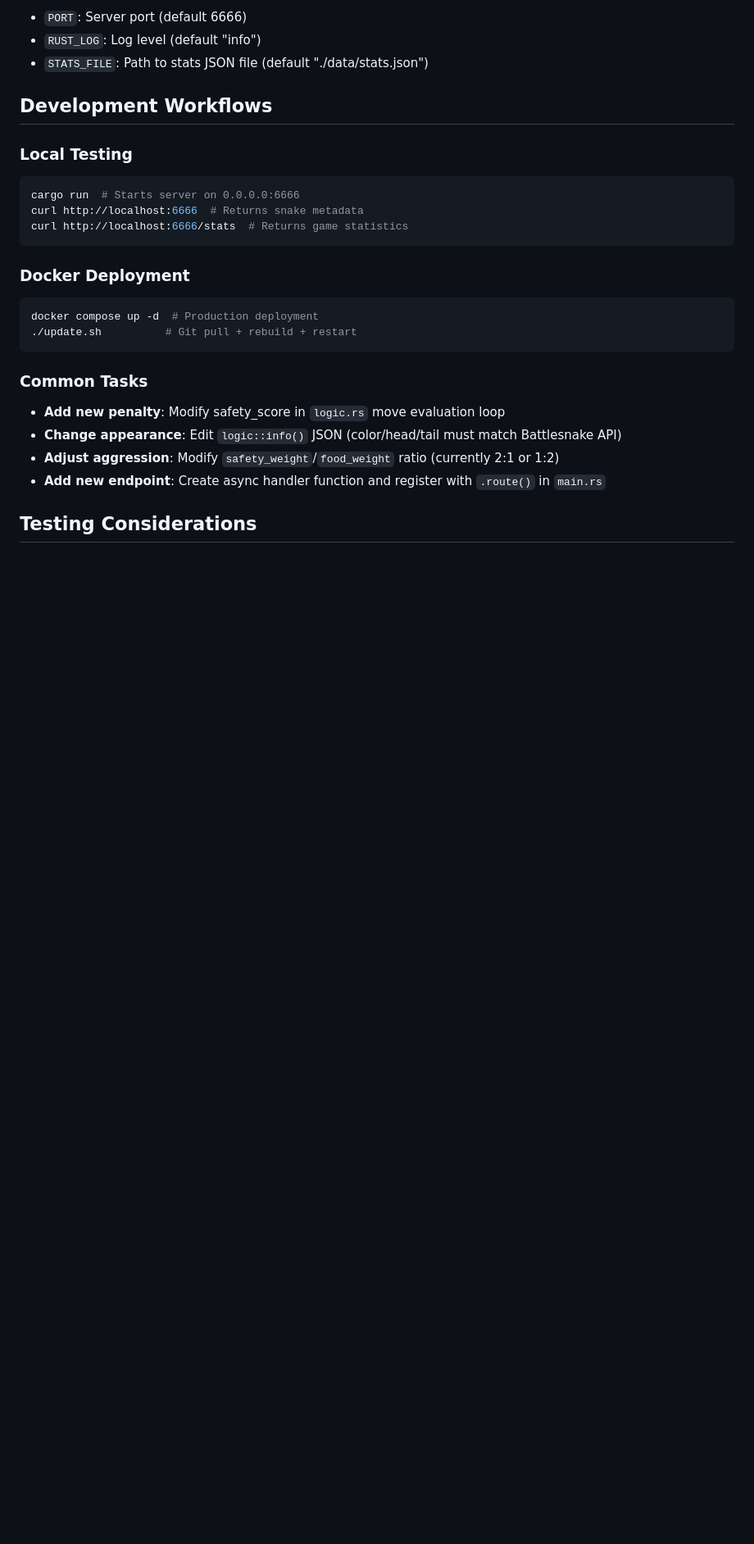
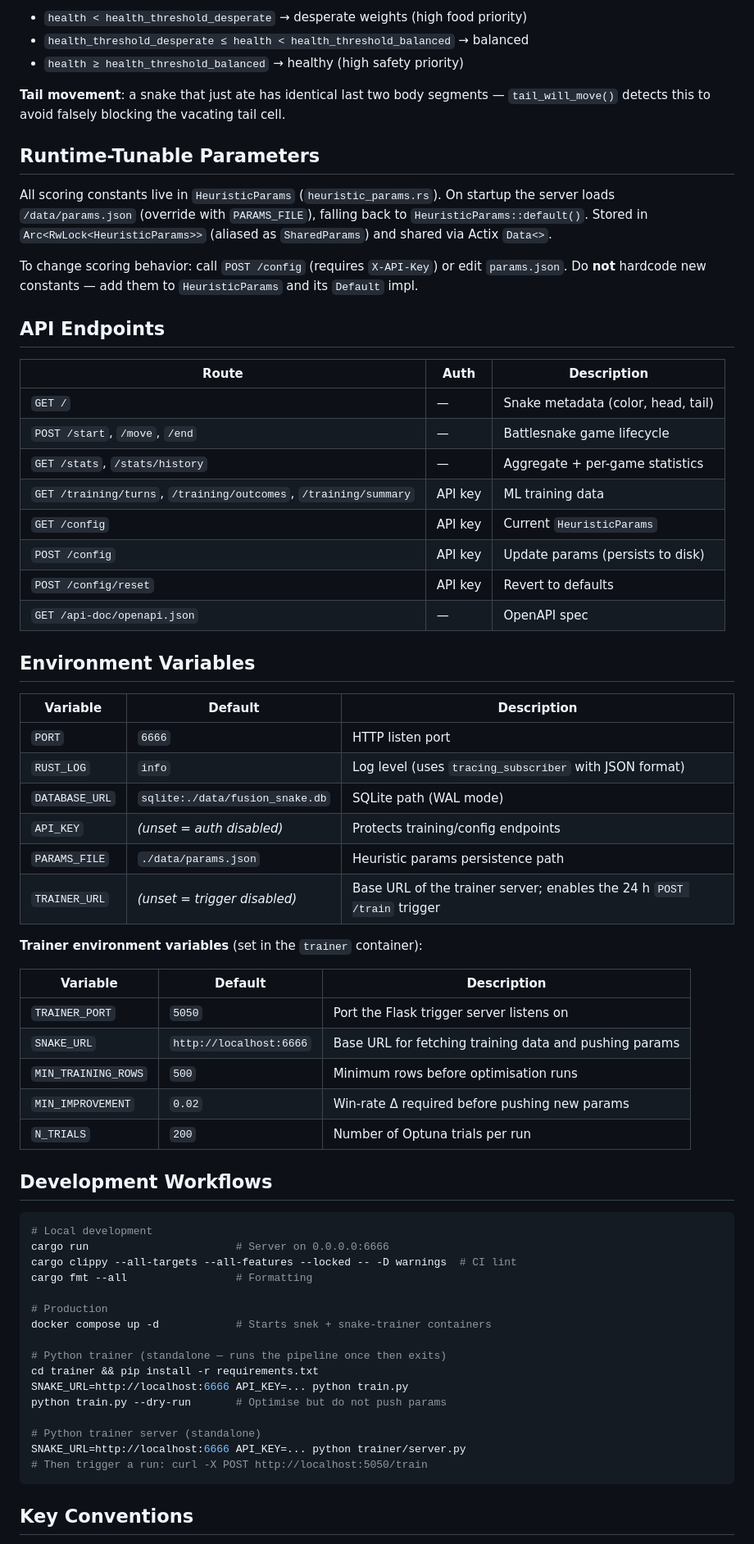
Before and after one commit to FusionStreak/FusionSnake, a Markdown page: .github/copilot-instructions.md, the part around one of its changes. Shown at 82% size. Drawn GitHub-style; blank space fills up the shorter version.

Commit message:
docs: update architecture overview and request flow in copilot instructions

````diff
--- a/.github/copilot-instructions.md
+++ b/.github/copilot-instructions.md
@@ -61,31 +58,70 @@ Always iterate through `PotentialMoves` in this order:
 
-- `PORT`: Server port (default 6666)
-- `RUST_LOG`: Log level (default "info")
-- `STATS_FILE`: Path to stats JSON file (default "./data/stats.json")
+- `health < health_threshold_desperate` → desperate weights (high food priority)
+- `health_threshold_desperate ≤ health < health_threshold_balanced` → balanced
+- `health ≥ health_threshold_balanced` → healthy (high safety priority)
+
+**Tail movement**: a snake that just ate has identical last two body segments — `tail_will_move()` detects this to avoid falsely blocking the vacating tail cell.
+
+## Runtime-Tunable Parameters
+
+All scoring constants live in `HeuristicParams` (`heuristic_params.rs`). On startup the server loads `/data/params.json` (override with `PARAMS_FILE`), falling back to `HeuristicParams::default()`. Stored in `Arc<RwLock<HeuristicParams>>` (aliased as `SharedParams`) and shared via Actix `Data<>`.
+
+To change scoring behavior: call `POST /config` (requires `X-API-Key`) or edit `params.json`. Do **not** hardcode new constants — add them to `HeuristicParams` and its `Default` impl.
+
+## API Endpoints
+
+| Route                                                            | Auth    | Description                        |
+| ---------------------------------------------------------------- | ------- | ---------------------------------- |
+| `GET /`                                                          | —       | Snake metadata (color, head, tail) |
+| `POST /start`, `/move`, `/end`                                   | —       | Battlesnake game lifecycle         |
+| `GET /stats`, `/stats/history`                                   | —       | Aggregate + per-game statistics    |
+| `GET /training/turns`, `/training/outcomes`, `/training/summary` | API key | ML training data                   |
+| `GET /config`                                                    | API key | Current `HeuristicParams`          |
+| `POST /config`                                                   | API key | Update params (persists to disk)   |
+| `POST /config/reset`                                             | API key | Revert to defaults                 |
+| `GET /api-doc/openapi.json`                                      | —       | OpenAPI spec                       |
+
+## Environment Variables
+
+| Variable       | Default                         | Description                                                            |
+| -------------- | ------------------------------- | ---------------------------------------------------------------------- |
+| `PORT`         | `6666`                          | HTTP listen port                                                       |
+| `RUST_LOG`     | `info`                          | Log level (uses `tracing_subscriber` with JSON format)                 |
+| `DATABASE_URL` | `sqlite:./data/fusion_snake.db` | SQLite path (WAL mode)                                                 |
+| `API_KEY`      | _(unset = auth disabled)_       | Protects training/config endpoints                                     |
+| `PARAMS_FILE`  | `./data/params.json`            | Heuristic params persistence path                                      |
+| `TRAINER_URL`  | _(unset = trigger disabled)_    | Base URL of the trainer server; enables the 24 h `POST /train` trigger |
+
+**Trainer environment variables** (set in the `trainer` container):
+
+| Variable            | Default                 | Description                                            |
+| ------------------- | ----------------------- | ------------------------------------------------------ |
+| `TRAINER_PORT`      | `5050`                  | Port the Flask trigger server listens on               |
+| `SNAKE_URL`         | `http://localhost:6666` | Base URL for fetching training data and pushing params |
+| `MIN_TRAINING_ROWS` | `500`                   | Minimum rows before optimisation runs                  |
+| `MIN_IMPROVEMENT`   | `0.02`                  | Win-rate Δ required before pushing new params          |
+| `N_TRIALS`          | `200`                   | Number of Optuna trials per run                        |
 
 ## Development Workflows
 
-### Local Testing
+```bash
+# Local development
+cargo run                       # Server on 0.0.0.0:6666
+cargo clippy --all-targets --all-features --locked -- -D warnings  # CI lint
+cargo fmt --all                 # Formatting
 
-```bash
-cargo run  # Starts server on 0.0.0.0:6666
-curl http://localhost:6666  # Returns snake metadata
-curl http://localhost:6666/stats  # Returns game statistics
+# Production
+docker compose up -d            # Starts snek + snake-trainer containers
+
+# Python trainer (standalone — runs the pipeline once then exits)
+cd trainer && pip install -r requirements.txt
+SNAKE_URL=http://localhost:6666 API_KEY=... python train.py
+python train.py --dry-run       # Optimise but do not push params
+
+# Python trainer server (standalone)
+SNAKE_URL=http://localhost:6666 API_KEY=... python trainer/server.py
+# Then trigger a run: curl -X POST http://localhost:5050/train
 ```
 
-### Docker Deployment
+## Key Conventions
 
-```bash
-docker compose up -d  # Production deployment
-./update.sh          # Git pull + rebuild + restart
-```
-
-### Common Tasks
-
-- **Add new penalty**: Modify safety_score in `logic.rs` move evaluation loop
-- **Change appearance**: Edit `logic::info()` JSON (color/head/tail must match Battlesnake API)
-- **Adjust aggression**: Modify `safety_weight`/`food_weight` ratio (currently 2:1 or 1:2)
-- **Add new endpoint**: Create async handler function and register with `.route()` in `main.rs`
-
-## Testing Considerations
-
````
Also changed, not shown: other parts of .github/copilot-instructions.md (+45 -56 lines).
